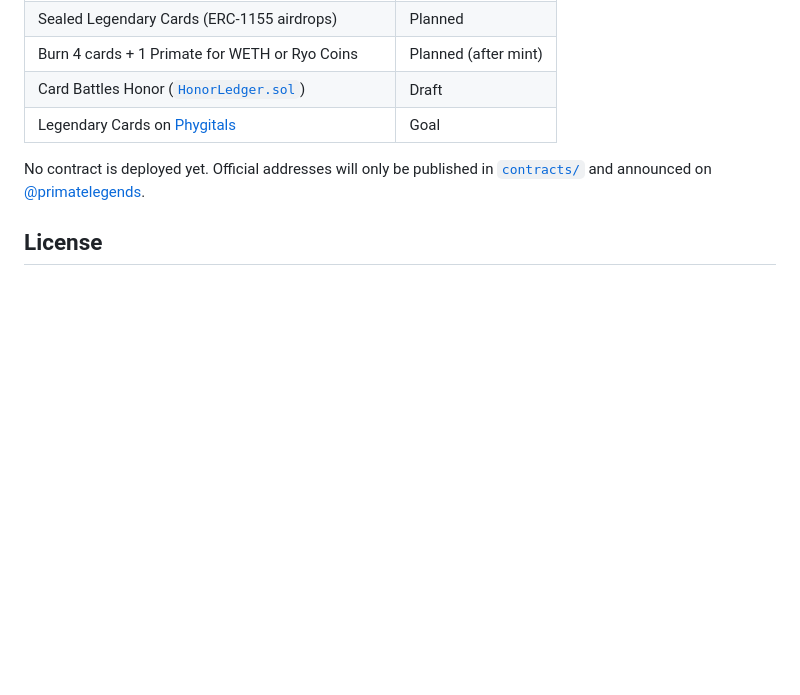
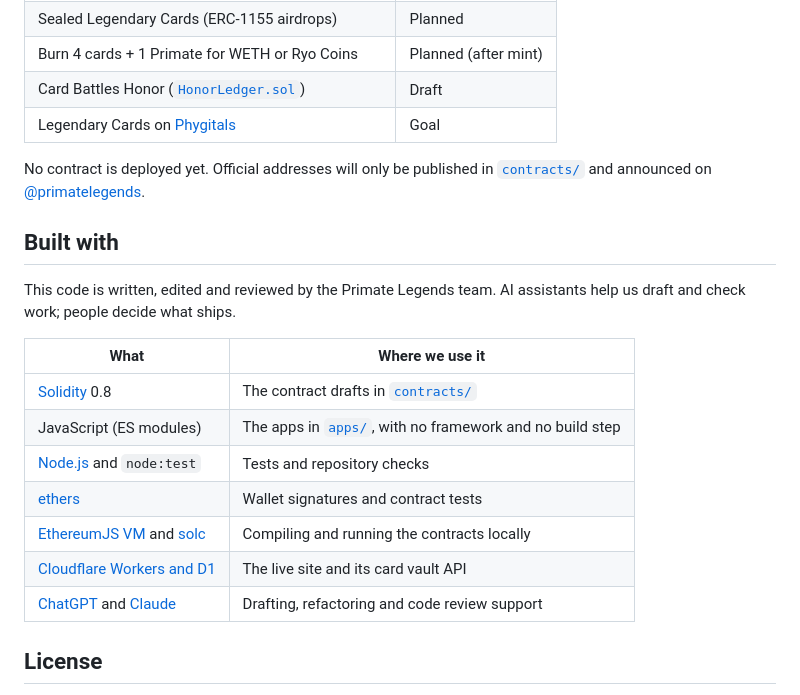
Before and after one commit to PrimateLegends/Platform-and-Apps, a Markdown page: README.md, the part around the change. Rendered like a GitHub page; blank space fills up the shorter version.

Commit message:
README: Built with section (team, languages and tools)

```diff
--- a/README.md
+++ b/README.md
@@ -118,6 +118,21 @@ Node 18 or newer. The apps have no dependencies; `npm install` only adds the Sol
 No contract is deployed yet. Official addresses will only be published in
 [`contracts/`](contracts/) and announced on [@primatelegends](https://x.com/primatelegends).
 
+## Built with
+
+This code is written, edited and reviewed by the Primate Legends team. AI assistants help us
+draft and check work; people decide what ships.
+
+| What | Where we use it |
+| --- | --- |
+| [Solidity](https://soliditylang.org/) 0.8 | The contract drafts in [`contracts/`](contracts/) |
+| JavaScript (ES modules) | The apps in [`apps/`](apps/), with no framework and no build step |
+| [Node.js](https://nodejs.org/) and `node:test` | Tests and repository checks |
+| [ethers](https://docs.ethers.org/) | Wallet signatures and contract tests |
+| [EthereumJS VM](https://github.com/ethereumjs/ethereumjs-monorepo) and [solc](https://github.com/ethereum/solc-js) | Compiling and running the contracts locally |
+| [Cloudflare Workers and D1](https://developers.cloudflare.com/workers/) | The live site and its card vault API |
+| [ChatGPT](https://chatgpt.com/) and [Claude](https://claude.com/) | Drafting, refactoring and code review support |
+
 ## License
 
 All rights reserved. The code is public so you can read and try it. The artwork, characters
```
